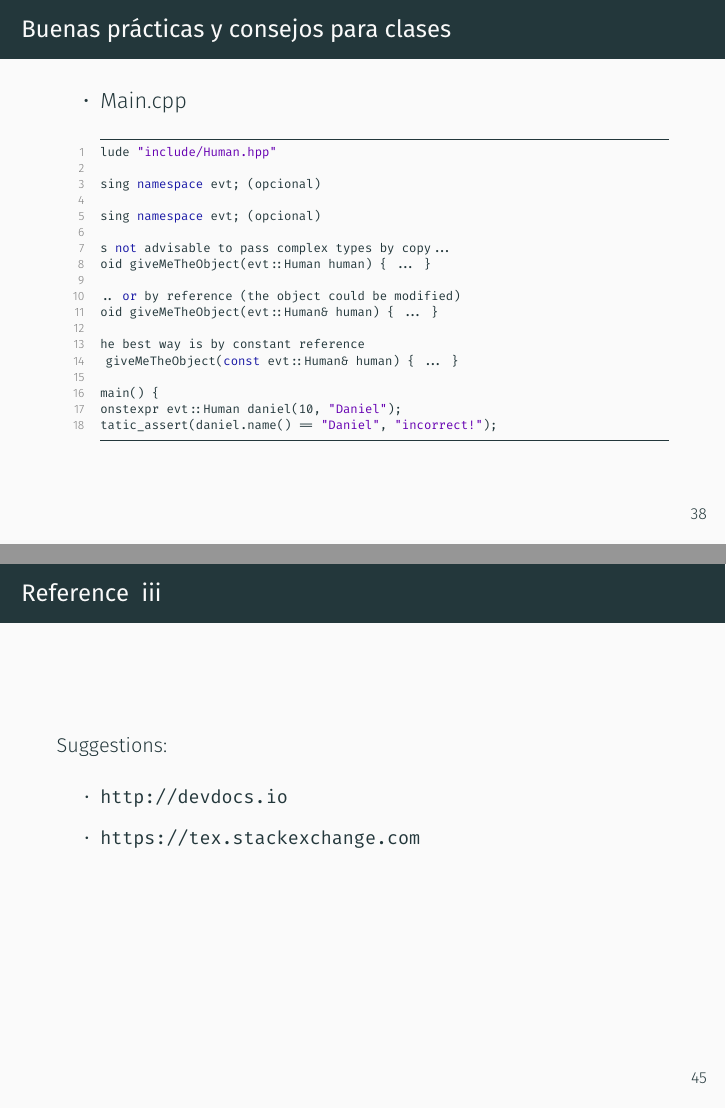
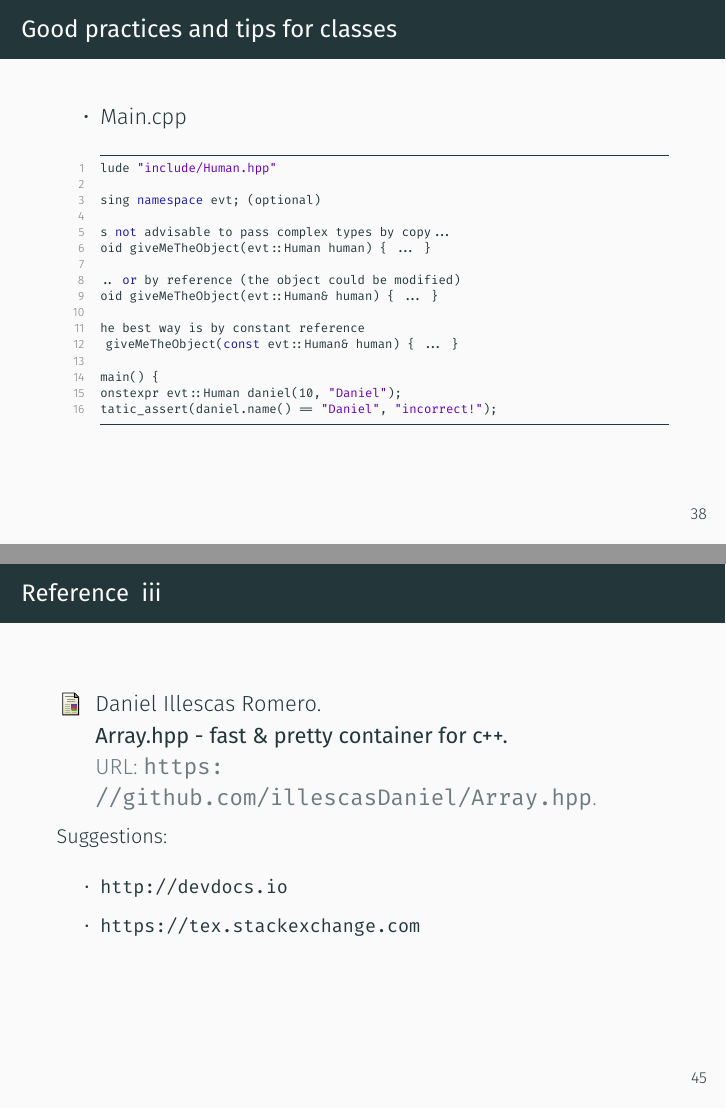
Before and after one commit to illescasDaniel/Modern-Cpp-Slides, LaTeX slides (slides.tex, which reads References.bib): pages 38 and 45 of 45, joined at a grey line. Compiled offline with XeLaTeX; a missing font is replaced by an installed copy or a similar font.

Commit message:
Fixed missing translation and added missing reference

```diff
--- a/References.bib
+++ b/References.bib
@@ -13,3 +20,5 @@
 	Date-Added = {2017-11-17 12:25:14 +0000},
 	Date-Modified = {2017-11-17 12:27:31 +0000},
 	Title = {Array.hpp - Fast \& pretty container for C++},
+	Url = {https://github.com/illescasDaniel/Array.hpp},
+	Bdsk-Url-1 = {https://github.com/illescasDaniel/Array.hpp}}
--- a/slides.tex
+++ b/slides.tex
@@ -951,15 +951,13 @@
 			\end{itemize}
 		\end{frame}
 
-		\begin{frame}[fragile]{Buenas prácticas y consejos para clases}
+		\begin{frame}[fragile]{Good practices and tips for classes}
 			\begin{itemize}
 				\normalSizeItem { Main.cpp }
 				\begin{lstlisting}[basicstyle={\tiny\ttfamily}]
 				#include "include/Human.hpp"
 
-				// using namespace evt; (opcional)
-
-				// using namespace evt; (opcional)
+				// using namespace evt; (optional)
 
 				// Is not advisable to pass complex types by copy...
 				// void giveMeTheObject(evt::Human human) { ... }
```
Also changed, not shown: README.md, slides.pdf, References.bib (10 more changed lines), slides.tex (2 more changed lines).
